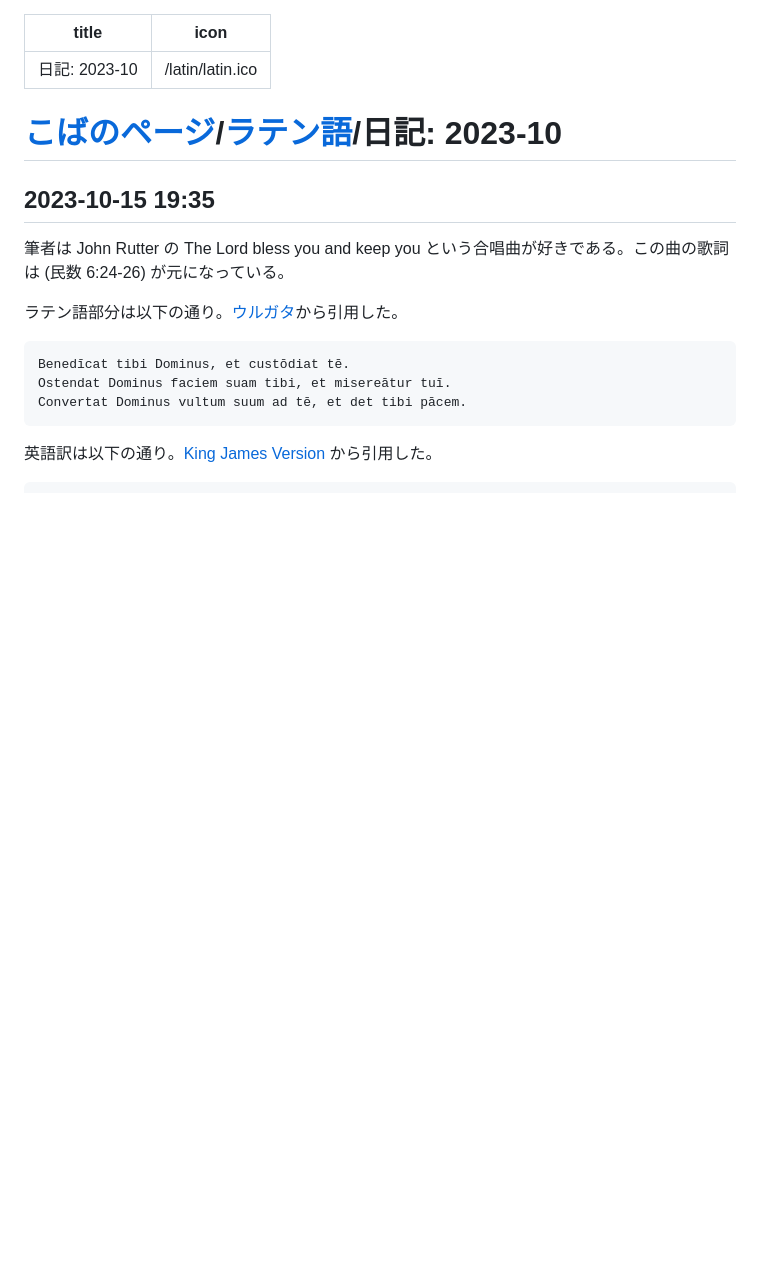
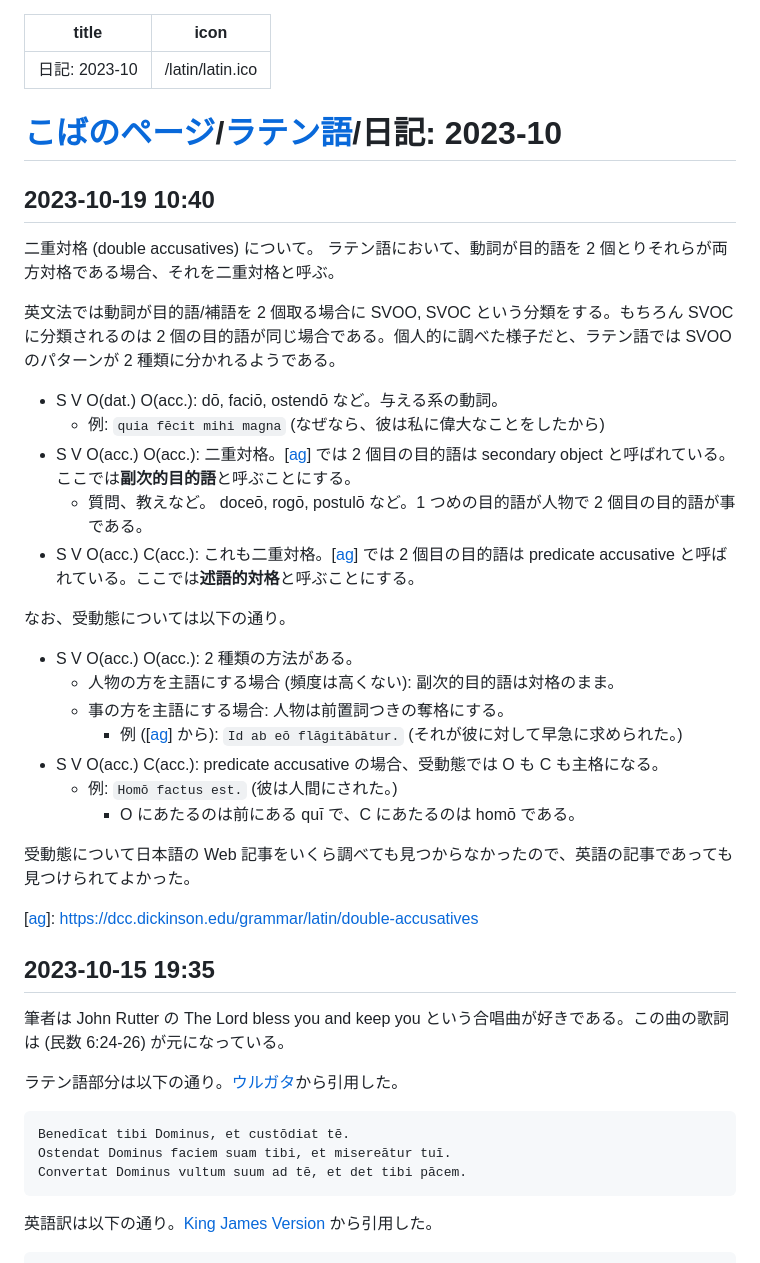
Before and after one commit to koba-e964/koba-e964.github.io, a Markdown page: latin/202310.md, the part around the change. Rendered like a GitHub page; blank space fills up the shorter version.

Commit message:
Add 2023-10-19

```diff
--- a/latin/202310.md
+++ b/latin/202310.md
@@ -4,6 +4,32 @@ icon: /latin/latin.ico
 ---
 
 # [こばのページ](../index.html)/[ラテン語](index.html)/日記: 2023-10
+## 2023-10-19 10:40
+二重対格 (double accusatives) について。
+ラテン語において、動詞が目的語を 2 個とりそれらが両方対格である場合、それを二重対格と呼ぶ。
+
+英文法では動詞が目的語/補語を 2 個取る場合に SVOO, SVOC という分類をする。もちろん SVOC に分類されるのは 2 個の目的語が同じ場合である。個人的に調べた様子だと、ラテン語では SVOO のパターンが 2 種類に分かれるようである。
+- S V O(dat.) O(acc.): dō, faciō, ostendō など。与える系の動詞。
+  - 例: `quia fēcit mihi magna` (なぜなら、彼は私に偉大なことをしたから)
+- S V O(acc.) O(acc.): 二重対格。[[ag]] では 2 個目の目的語は secondary object と呼ばれている。ここでは**副次的目的語**と呼ぶことにする。
+  - 質問、教えなど。 doceō, rogō, postulō など。1 つめの目的語が人物で 2 個目の目的語が事である。
+- S V O(acc.) C(acc.): これも二重対格。[[ag]] では 2 個目の目的語は predicate accusative と呼ばれている。ここでは**述語的対格**と呼ぶことにする。
+
+なお、受動態については以下の通り。
+- S V O(acc.) O(acc.): 2 種類の方法がある。
+  - 人物の方を主語にする場合 (頻度は高くない): 副次的目的語は対格のまま。
+  - 事の方を主語にする場合: 人物は前置詞つきの奪格にする。
+    - 例 ([[ag]] から): `Id ab eō flāgitābātur.` (それが彼に対して早急に求められた。)
+- S V O(acc.) C(acc.): predicate accusative の場合、受動態では O も C も主格になる。
+  - 例: `Homō factus est.` (彼は人間にされた。)
+    - O にあたるのは前にある quī で、C にあたるのは homō である。
+
+受動態について日本語の Web 記事をいくら調べても見つからなかったので、英語の記事であっても見つけられてよかった。
+
+[[ag]]: [https://dcc.dickinson.edu/grammar/latin/double-accusatives](https://dcc.dickinson.edu/grammar/latin/double-accusatives)
+
+[ag]: https://dcc.dickinson.edu/grammar/latin/double-accusatives
+
 ## 2023-10-15 19:35
 
 筆者は John Rutter の The Lord bless you and keep you という合唱曲が好きである。この曲の歌詞は (民数 6:24-26) が元になっている。
```
